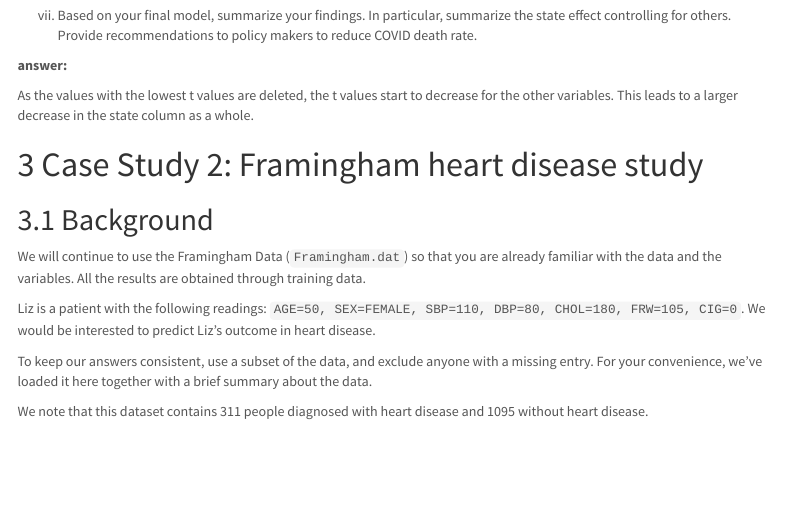
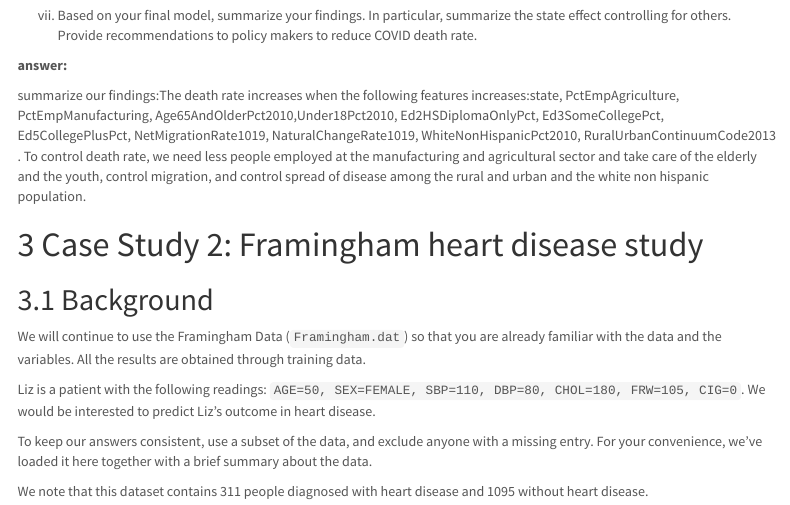
Before and after one commit to SiriusHomeworkR/General, an R Markdown document (HW4/HW4_WDS_21_v2.Rmd): the page in a window 1100 px wide, from 9040 px down. Rendered offline with R 4.5, knitr and Pandoc, with nearby package versions; some code elsewhere in the file could not run offline; menus at the side of the page are left out.

Commit message:
Update HW4_WDS_21_v2.Rmd

```diff
--- a/HW4/HW4_WDS_21_v2.Rmd
+++ b/HW4/HW4_WDS_21_v2.Rmd
@@ -350,7 +350,7 @@ vii) Based on your final model, summarize your findings. In particular, summariz
 
 **answer: **
 
-As the values with the lowest t values are deleted, the t values start to decrease for the other variables. This leads to a larger decrease in the state column as a whole.
+summarize our findings:The death rate increases when the following features increases:state, PctEmpAgriculture, PctEmpManufacturing, Age65AndOlderPct2010,Under18Pct2010, Ed2HSDiplomaOnlyPct,  Ed3SomeCollegePct, Ed5CollegePlusPct, NetMigrationRate1019, NaturalChangeRate1019, WhiteNonHispanicPct2010, RuralUrbanContinuumCode2013 . To control death rate, we need less people employed at the manufacturing and agricultural sector and take care of the elderly and the youth, control migration, and control spread of disease among the rural and urban and the white non hispanic population.
 
 
 # Case Study 2: Framingham heart disease study
```
